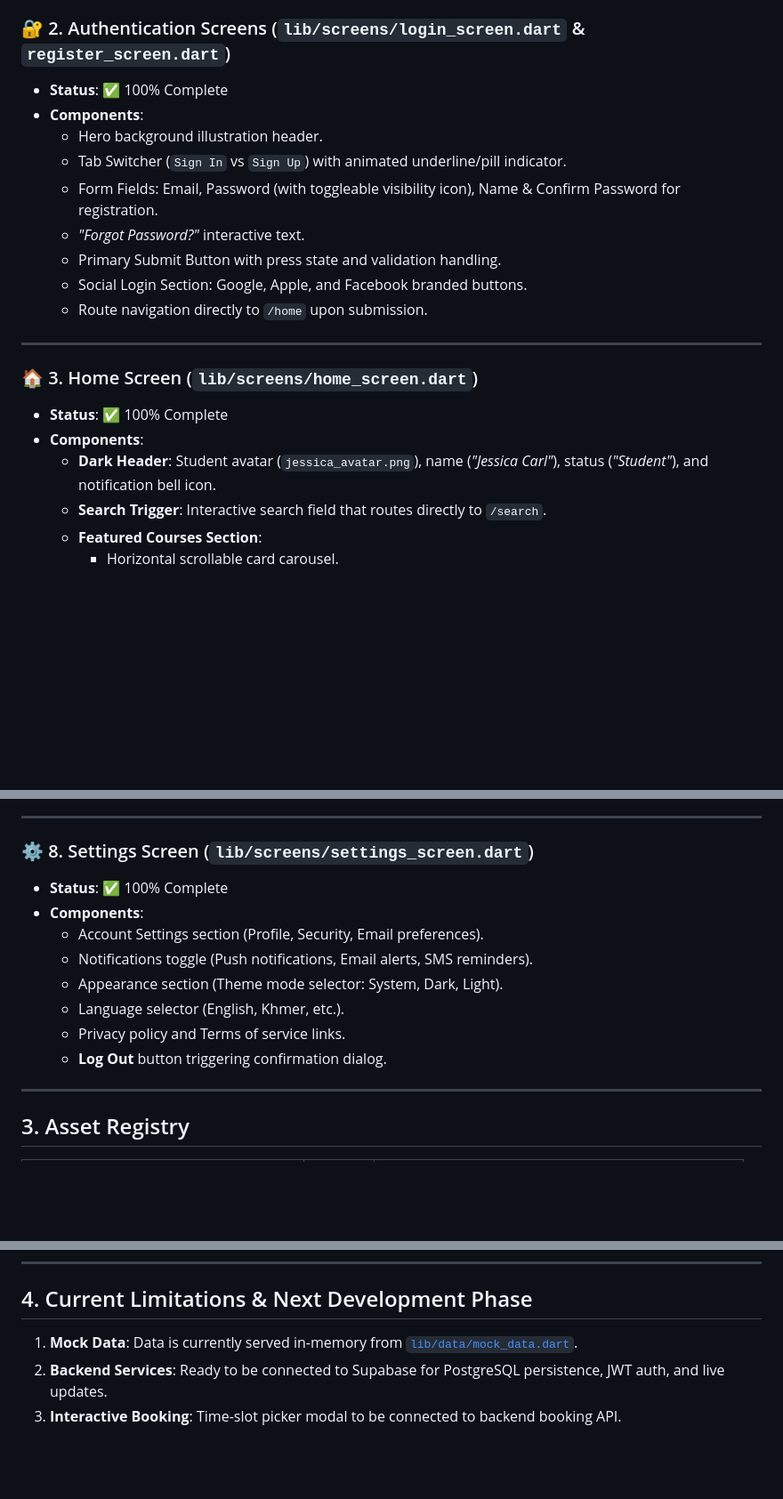
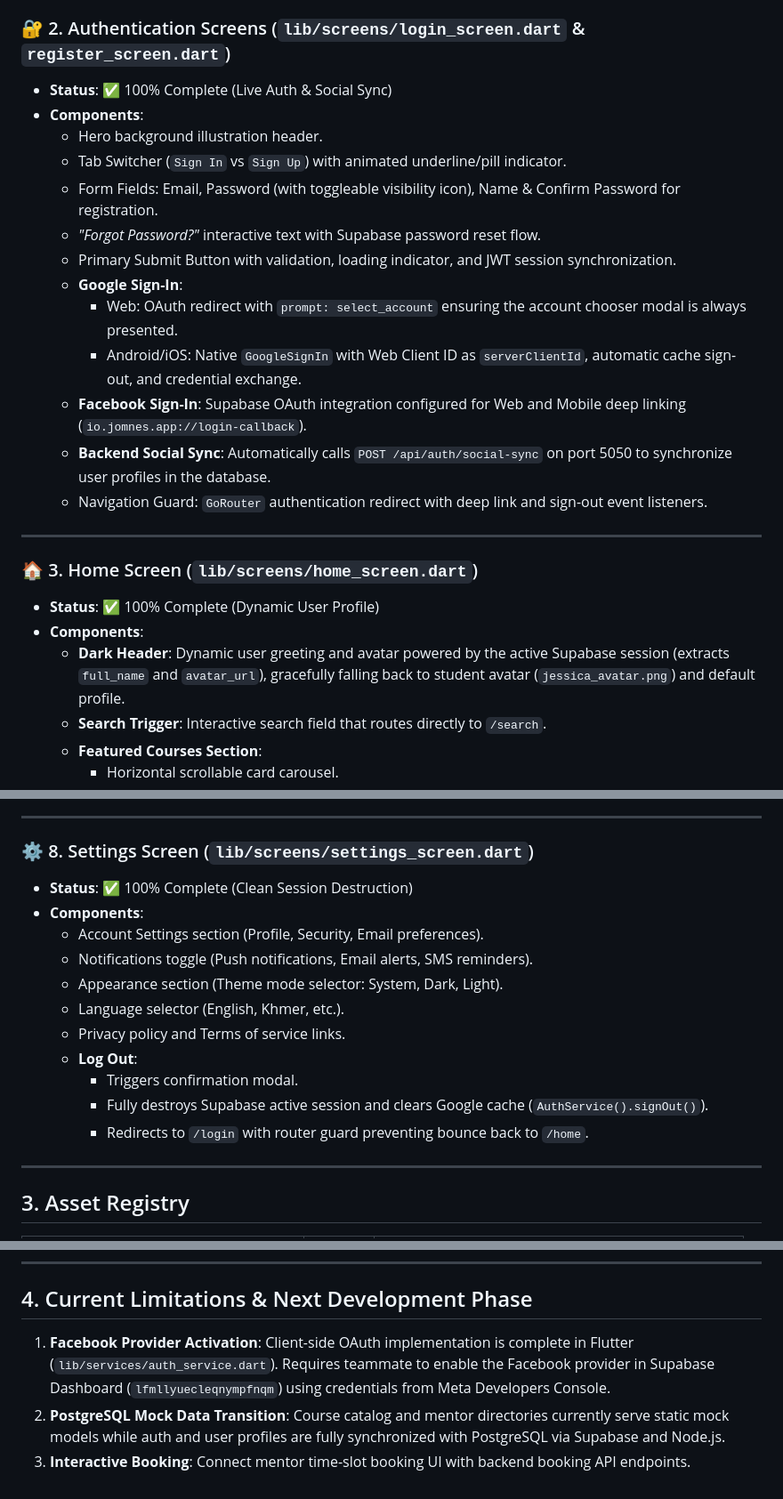
Before and after one commit to v1mean/MOBILE_APPLICATION, a Markdown page: docs/PROJECT_STATE.md, 3 parts joined by grey strips. Shown at 89% size. Rendered like a GitHub page; blank space fills up the shorter version.

```diff
--- a/docs/PROJECT_STATE.md
+++ b/docs/PROJECT_STATE.md
@@ -24,22 +24,26 @@ The **Jomnes** Flutter codebase represents a fully realized, pixel-perfect front
 ---
 
 ### 🔐 2. Authentication Screens (`lib/screens/login_screen.dart` & `register_screen.dart`)
-- **Status**: ✅ 100% Complete
+- **Status**: ✅ 100% Complete (Live Auth & Social Sync)
 - **Components**:
   - Hero background illustration header.
   - Tab Switcher (`Sign In` vs `Sign Up`) with animated underline/pill indicator.
   - Form Fields: Email, Password (with toggleable visibility icon), Name & Confirm Password for registration.
-  - *"Forgot Password?"* interactive text.
-  - Primary Submit Button with press state and validation handling.
-  - Social Login Section: Google, Apple, and Facebook branded buttons.
-  - Route navigation directly to `/home` upon submission.
+  - *"Forgot Password?"* interactive text with Supabase password reset flow.
+  - Primary Submit Button with validation, loading indicator, and JWT session synchronization.
+  - **Google Sign-In**:
+    - Web: OAuth redirect with `prompt: select_account` ensuring the account chooser modal is always presented.
+    - Android/iOS: Native `GoogleSignIn` with Web Client ID as `serverClientId`, automatic cache sign-out, and credential exchange.
+  - **Facebook Sign-In**: Supabase OAuth integration configured for Web and Mobile deep linking (`io.jomnes.app://login-callback`).
+  - **Backend Social Sync**: Automatically calls `POST /api/auth/social-sync` on port 5050 to synchronize user profiles in the database.
+  - Navigation Guard: `GoRouter` authentication redirect with deep link and sign-out event listeners.
 
 ---
 
 ### 🏠 3. Home Screen (`lib/screens/home_screen.dart`)
-- **Status**: ✅ 100% Complete
+- **Status**: ✅ 100% Complete (Dynamic User Profile)
 - **Components**:
-  - **Dark Header**: Student avatar (`jessica_avatar.png`), name (*"Jessica Carl"*), status (*"Student"*), and notification bell icon.
+  - **Dark Header**: Dynamic user greeting and avatar powered by the active Supabase session (extracts `full_name` and `avatar_url`), gracefully falling back to student avatar (`jessica_avatar.png`) and default profile.
   - **Search Trigger**: Interactive search field that routes directly to `/search`.
   - **Featured Courses Section**:
     - Horizontal scrollable card carousel.
@@ -101,14 +105,17 @@ The **Jomnes** Flutter codebase represents a fully realized, pixel-perfect front
 ---
 
 ### ⚙️ 8. Settings Screen (`lib/screens/settings_screen.dart`)
-- **Status**: ✅ 100% Complete
+- **Status**: ✅ 100% Complete (Clean Session Destruction)
 - **Components**:
   - Account Settings section (Profile, Security, Email preferences).
   - Notifications toggle (Push notifications, Email alerts, SMS reminders).
   - Appearance section (Theme mode selector: System, Dark, Light).
   - Language selector (English, Khmer, etc.).
   - Privacy policy and Terms of service links.
-  - **Log Out** button triggering confirmation dialog.
+  - **Log Out**:
+    - Triggers confirmation modal.
+    - Fully destroys Supabase active session and clears Google cache (`AuthService().signOut()`).
+    - Redirects to `/login` with router guard preventing bounce back to `/home`.
 
 ---
 
@@ -128,6 +135,6 @@ The **Jomnes** Flutter codebase represents a fully realized, pixel-perfect front
 ---
 
 ## 4. Current Limitations & Next Development Phase
-1. **Mock Data**: Data is currently served in-memory from [`lib/data/mock_data.dart`](file:///c:/Users/Thyrex%202.0/Desktop/MOBILE%20APPLICATION/MOBILE_APPLICATION/lib/data/mock_data.dart).
-2. **Backend Services**: Ready to be connected to Supabase for PostgreSQL persistence, JWT auth, and live updates.
-3. **Interactive Booking**: Time-slot picker modal to be connected to backend booking API.
+1. **Facebook Provider Activation**: Client-side OAuth implementation is complete in Flutter (`lib/services/auth_service.dart`). Requires teammate to enable the Facebook provider in Supabase Dashboard (`lfmllyuecleqnympfnqm`) using credentials from Meta Developers Console.
+2. **PostgreSQL Mock Data Transition**: Course catalog and mentor directories currently serve static mock models while auth and user profiles are fully synchronized with PostgreSQL via Supabase and Node.js.
+3. **Interactive Booking**: Connect mentor time-slot booking UI with backend booking API endpoints.
```
Also changed, not shown: other parts of docs/PROJECT_STATE.md (+2 -2 lines), README.md (+1 -1 lines), docs/BACKEND_INTEGRATION_PLAN.md (+14 -7 lines).
